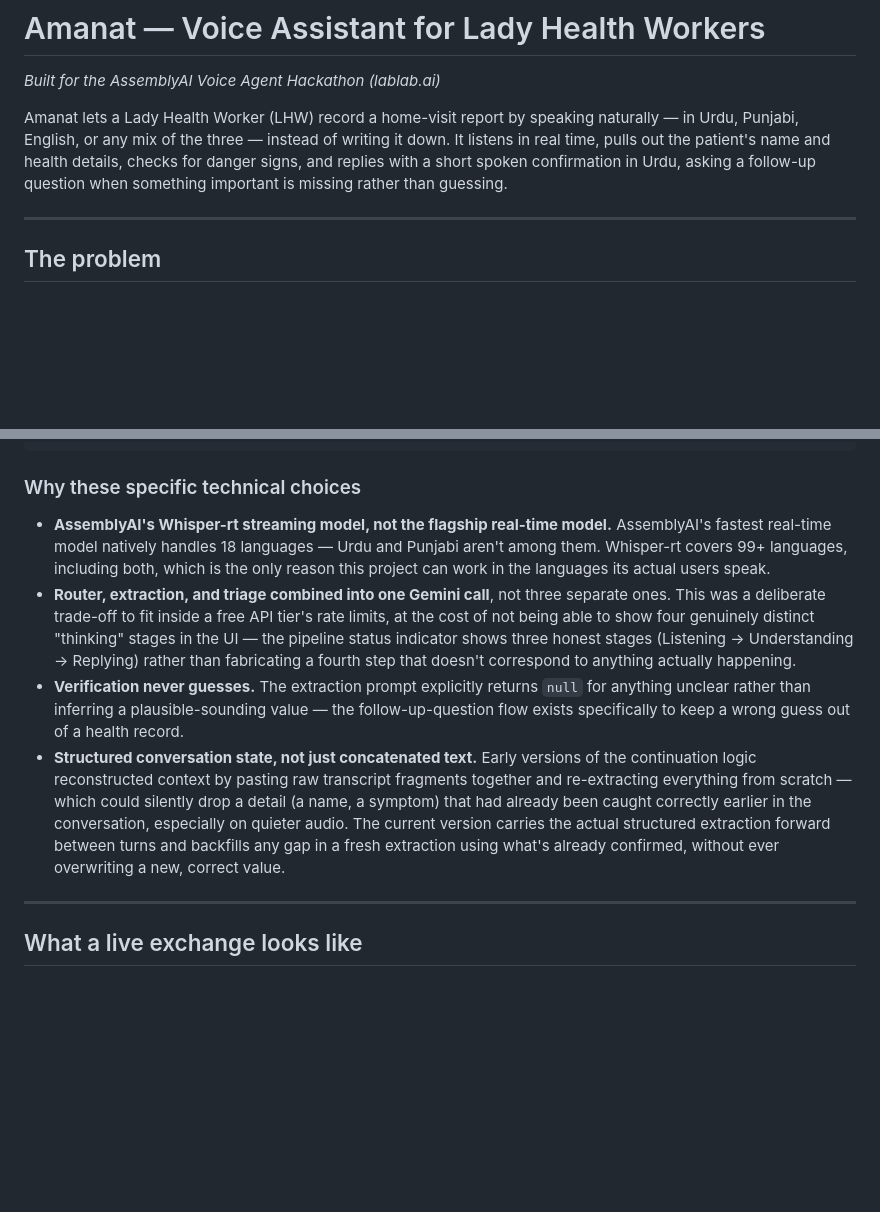
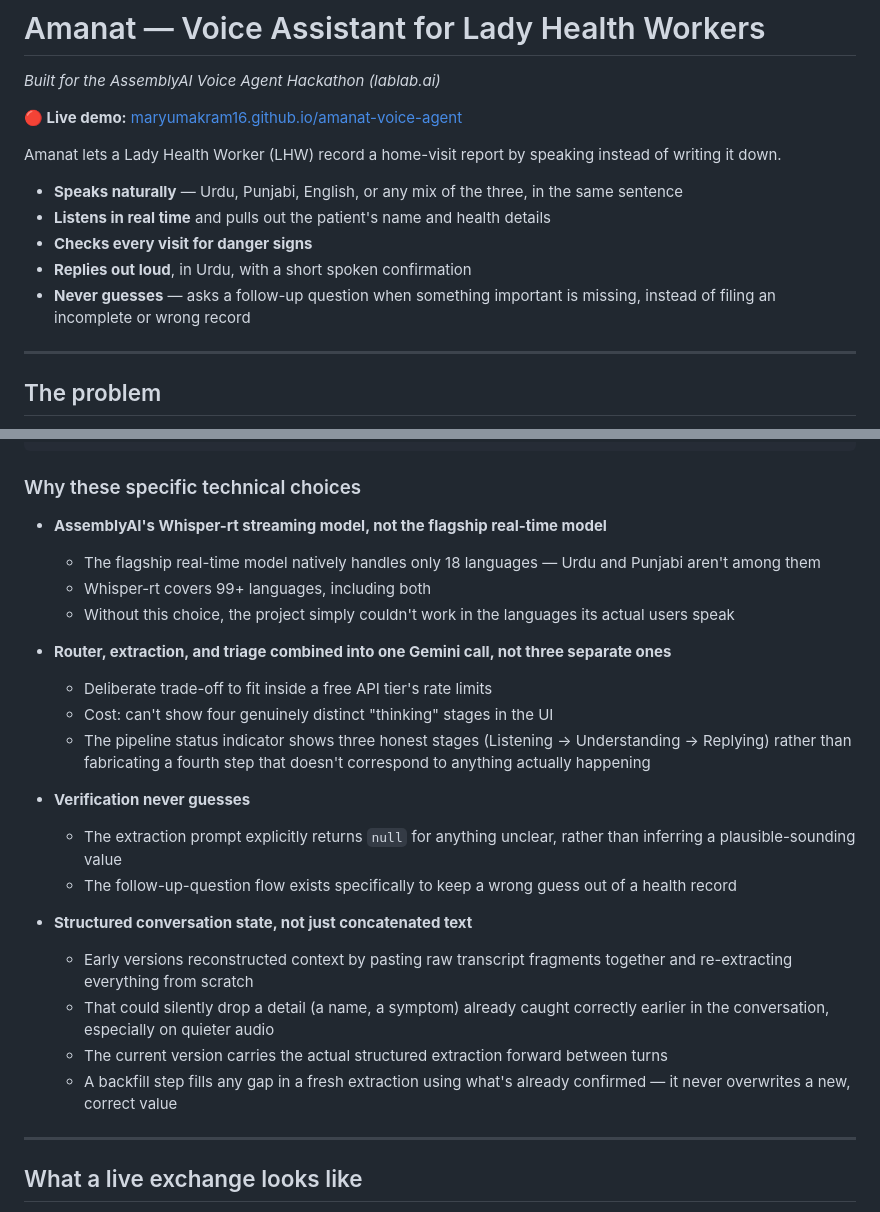
Before and after one commit to MaryumAkram16/amanat-voice-agent, a Markdown page: README.md, 2 parts joined by grey strips. GitHub-like rendering; blank space fills up the shorter version.

Commit message:
Revise README content for better readability
Updated README to enhance clarity and structure of technical choices.

```diff
--- a/README.md
+++ b/README.md
@@ -2,12 +2,16 @@
 
 *Built for the AssemblyAI Voice Agent Hackathon (lablab.ai)*
 
+**🔴 Live demo:** [maryumakram16.github.io/amanat-voice-agent](https://maryumakram16.github.io/amanat-voice-agent/)
+
 Amanat lets a Lady Health Worker (LHW) record a home-visit report by speaking
-naturally — in Urdu, Punjabi, English, or any mix of the three — instead of
-writing it down. It listens in real time, pulls out the patient's name and
-health details, checks for danger signs, and replies with a short spoken
-confirmation in Urdu, asking a follow-up question when something important is
-missing rather than guessing.
+instead of writing it down.
+
+- **Speaks naturally** — Urdu, Punjabi, English, or any mix of the three, in the same sentence
+- **Listens in real time** and pulls out the patient's name and health details
+- **Checks every visit for danger signs**
+- **Replies out loud**, in Urdu, with a short spoken confirmation
+- **Never guesses** — asks a follow-up question when something important is missing, instead of filing an incomplete or wrong record
 
 ---
 
@@ -101,30 +105,25 @@ Admin dashboard — live table, charts, and an instant escalation alert
 
 ### Why these specific technical choices
 
-- **AssemblyAI's Whisper-rt streaming model, not the flagship real-time
-  model.** AssemblyAI's fastest real-time model natively handles 18
-  languages — Urdu and Punjabi aren't among them. Whisper-rt covers 99+
-  languages, including both, which is the only reason this project can
-  work in the languages its actual users speak.
-- **Router, extraction, and triage combined into one Gemini call**, not
-  three separate ones. This was a deliberate trade-off to fit inside a free
-  API tier's rate limits, at the cost of not being able to show four
-  genuinely distinct "thinking" stages in the UI — the pipeline status
-  indicator shows three honest stages (Listening → Understanding →
-  Replying) rather than fabricating a fourth step that doesn't correspond
-  to anything actually happening.
-- **Verification never guesses.** The extraction prompt explicitly returns
-  `null` for anything unclear rather than inferring a plausible-sounding
-  value — the follow-up-question flow exists specifically to keep a wrong
-  guess out of a health record.
-- **Structured conversation state, not just concatenated text.** Early
-  versions of the continuation logic reconstructed context by pasting raw
-  transcript fragments together and re-extracting everything from scratch —
-  which could silently drop a detail (a name, a symptom) that had already
-  been caught correctly earlier in the conversation, especially on quieter
-  audio. The current version carries the actual structured extraction
-  forward between turns and backfills any gap in a fresh extraction using
-  what's already confirmed, without ever overwriting a new, correct value.
+- **AssemblyAI's Whisper-rt streaming model, not the flagship real-time model**
+  - The flagship real-time model natively handles only 18 languages — Urdu and Punjabi aren't among them
+  - Whisper-rt covers 99+ languages, including both
+  - Without this choice, the project simply couldn't work in the languages its actual users speak
+
+- **Router, extraction, and triage combined into one Gemini call, not three separate ones**
+  - Deliberate trade-off to fit inside a free API tier's rate limits
+  - Cost: can't show four genuinely distinct "thinking" stages in the UI
+  - The pipeline status indicator shows three honest stages (Listening → Understanding → Replying) rather than fabricating a fourth step that doesn't correspond to anything actually happening
+
+- **Verification never guesses**
+  - The extraction prompt explicitly returns `null` for anything unclear, rather than inferring a plausible-sounding value
+  - The follow-up-question flow exists specifically to keep a wrong guess out of a health record
+
+- **Structured conversation state, not just concatenated text**
+  - Early versions reconstructed context by pasting raw transcript fragments together and re-extracting everything from scratch
+  - That could silently drop a detail (a name, a symptom) already caught correctly earlier in the conversation, especially on quieter audio
+  - The current version carries the actual structured extraction forward between turns
+  - A backfill step fills any gap in a fresh extraction using what's already confirmed — it never overwrites a new, correct value
 
 ---
 
```
